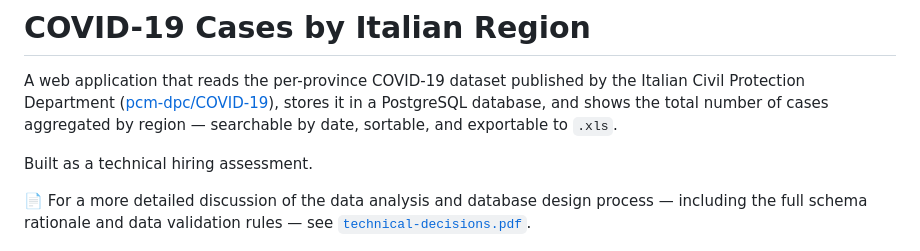
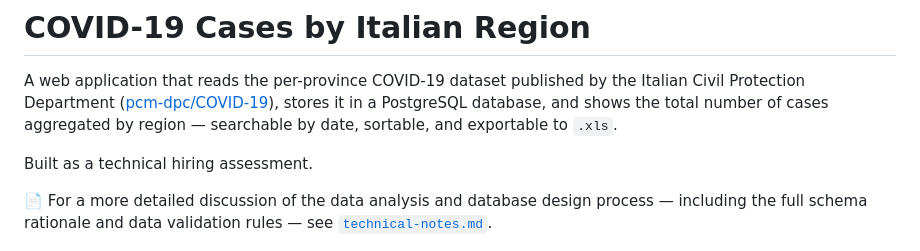
Before and after one commit to alecucco/covid19-italy-regions-web-app, a Markdown page: README.md, the part around the change. Drawn GitHub-style.

Commit message:
Add technical notes document

```diff
--- a/README.md
+++ b/README.md
@@ -4,7 +4,7 @@ A web application that reads the per-province COVID-19 dataset published by the
 
 Built as a technical hiring assessment.
 
-📄 For a more detailed discussion of the data analysis and database design process — including the full schema rationale and data validation rules — see [`technical-decisions.pdf`](technical-decisions.pdf).
+📄 For a more detailed discussion of the data analysis and database design process — including the full schema rationale and data validation rules — see [`technical-notes.md`](technical-notes.md).
 
 <p align="center">
   <img src="images/homepage.png" alt="Main page screenshot" width="80%">
```
Also changed, not shown: technical-notes.md (added, +295 -0 lines).
